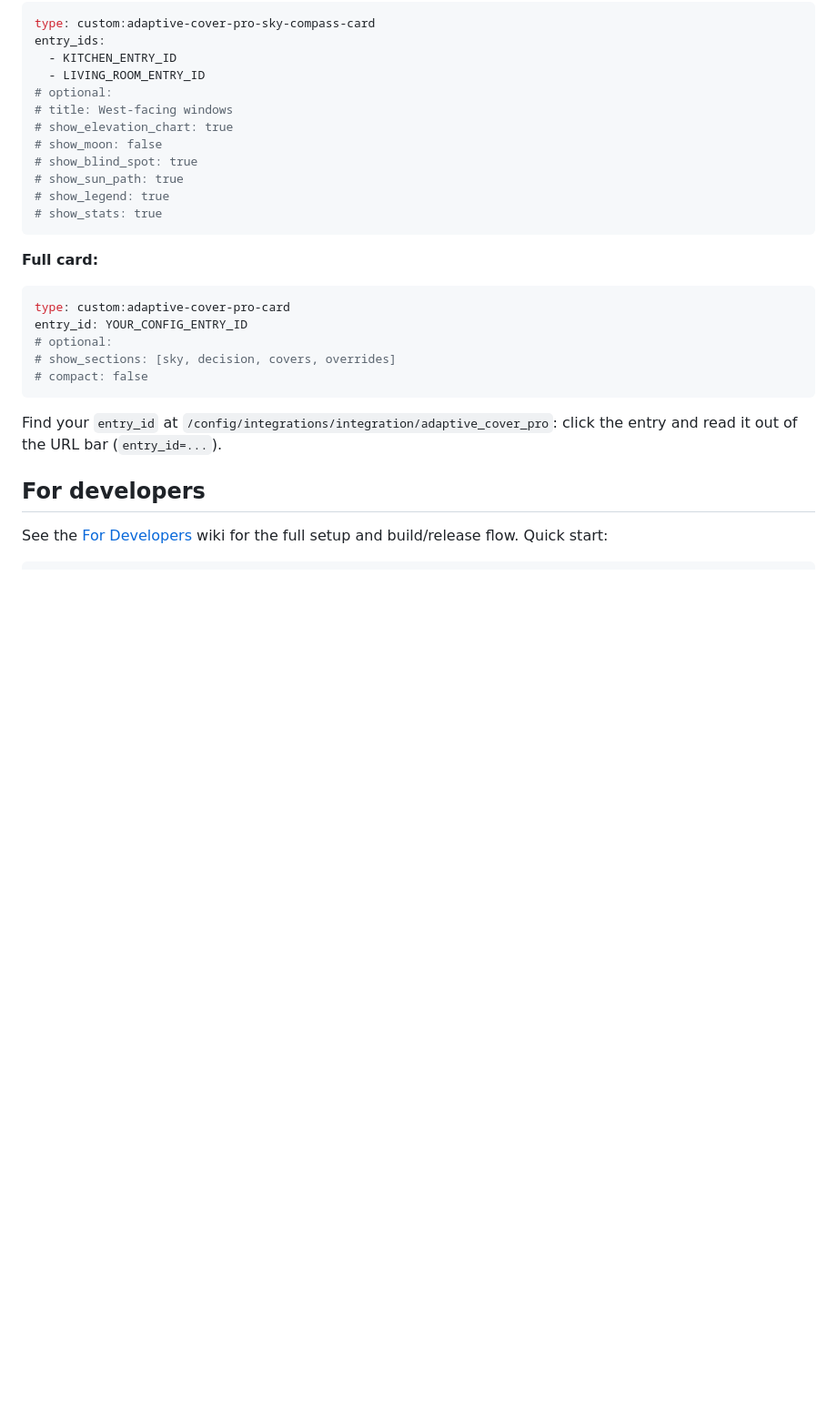
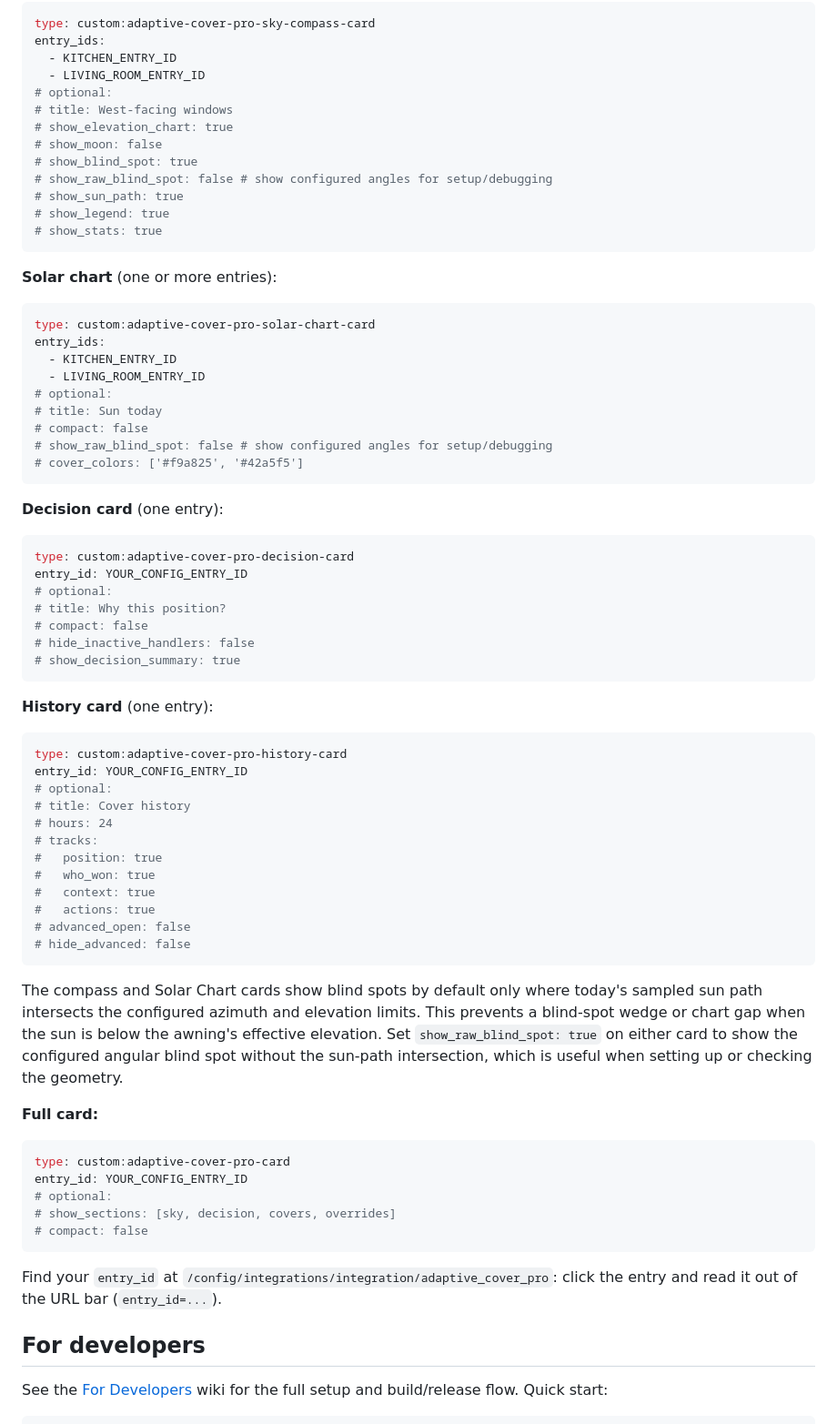
Before and after one commit to jrhubott/adaptive-cover-pro-card, a Markdown page: README.md, the part around one of its changes. Shown at 91% size. Drawn GitHub-style; blank space fills up the shorter version.

Commit message:
docs: document solar, decision, and history cards
Add README sections with usage descriptions, configuration options,
and YAML examples for the standalone cards.

````diff
--- a/README.md
+++ b/README.md
@@ -104,10 +123,58 @@ entry_ids:
 # show_elevation_chart: true
 # show_moon: false
 # show_blind_spot: true
+# show_raw_blind_spot: false # show configured angles for setup/debugging
 # show_sun_path: true
 # show_legend: true
 # show_stats: true
 ```
+
+**Solar chart** (one or more entries):
+```yaml
+type: custom:adaptive-cover-pro-solar-chart-card
+entry_ids:
+  - KITCHEN_ENTRY_ID
+  - LIVING_ROOM_ENTRY_ID
+# optional:
+# title: Sun today
+# compact: false
+# show_raw_blind_spot: false # show configured angles for setup/debugging
+# cover_colors: ['#f9a825', '#42a5f5']
+```
+
+**Decision card** (one entry):
+```yaml
+type: custom:adaptive-cover-pro-decision-card
+entry_id: YOUR_CONFIG_ENTRY_ID
+# optional:
+# title: Why this position?
+# compact: false
+# hide_inactive_handlers: false
+# show_decision_summary: true
+```
+
+**History card** (one entry):
+```yaml
+type: custom:adaptive-cover-pro-history-card
+entry_id: YOUR_CONFIG_ENTRY_ID
+# optional:
+# title: Cover history
+# hours: 24
+# tracks:
+#   position: true
+#   who_won: true
+#   context: true
+#   actions: true
+# advanced_open: false
+# hide_advanced: false
+```
+
+The compass and Solar Chart cards show blind spots by default only where
+today's sampled sun path intersects the configured azimuth and elevation
+limits. This prevents a blind-spot wedge or chart gap when the sun is below
+the awning's effective elevation. Set `show_raw_blind_spot: true` on either
+card to show the configured angular blind spot without the sun-path
+intersection, which is useful when setting up or checking the geometry.
 
 **Full card:**
 ```yaml
````
Also changed, not shown: other parts of README.md (+19 -0 lines).
